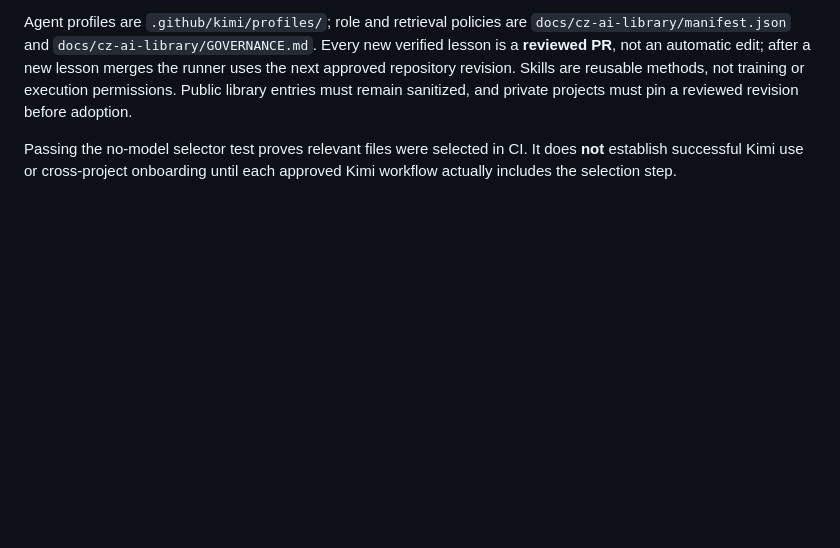
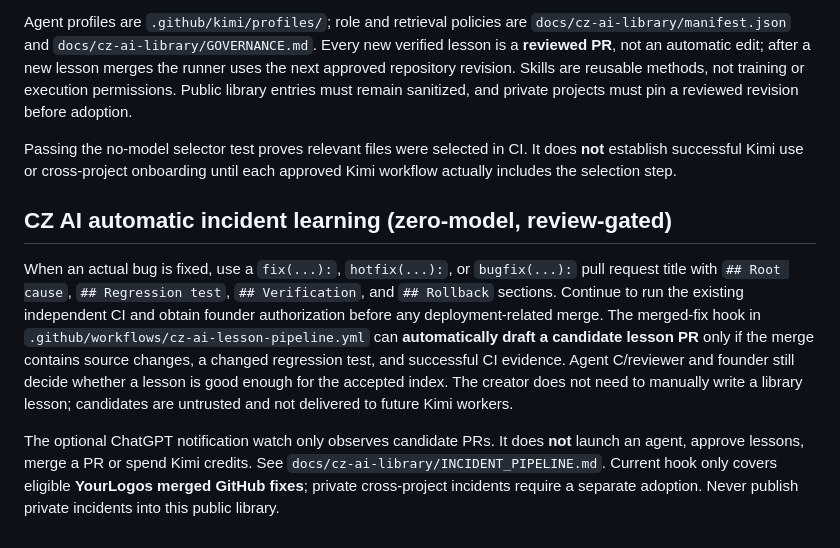
Before and after one commit to OWEF/Yourlogos, a Markdown page: AGENTS.md, the part around the change. Rendered like a GitHub page; blank space fills up the shorter version.

Commit message:
docs(ci): require review-gated automatic lesson candidate checks

```diff
--- a/AGENTS.md
+++ b/AGENTS.md
@@ -90,3 +90,9 @@ New, separately approved Kimi tasks must run the reviewed **zero-model** `.githu
 Agent profiles are `.github/kimi/profiles/`; role and retrieval policies are `docs/cz-ai-library/manifest.json` and `docs/cz-ai-library/GOVERNANCE.md`. Every new verified lesson is a **reviewed PR**, not an automatic edit; after a new lesson merges the runner uses the next approved repository revision. Skills are reusable methods, not training or execution permissions. Public library entries must remain sanitized, and private projects must pin a reviewed revision before adoption.
 
 Passing the no-model selector test proves relevant files were selected in CI. It does **not** establish successful Kimi use or cross-project onboarding until each approved Kimi workflow actually includes the selection step.
+
+## CZ AI automatic incident learning (zero-model, review-gated)
+
+When an actual bug is fixed, use a `fix(...):`, `hotfix(...):`, or `bugfix(...):` pull request title with `## Root cause`, `## Regression test`, `## Verification`, and `## Rollback` sections. Continue to run the existing independent CI and obtain founder authorization before any deployment-related merge. The merged-fix hook in `.github/workflows/cz-ai-lesson-pipeline.yml` can **automatically draft a candidate lesson PR** only if the merge contains source changes, a changed regression test, and successful CI evidence. Agent C/reviewer and founder still decide whether a lesson is good enough for the accepted index. The creator does not need to manually write a library lesson; candidates are untrusted and not delivered to future Kimi workers.
+
+The optional ChatGPT notification watch only observes candidate PRs. It does **not** launch an agent, approve lessons, merge a PR or spend Kimi credits. See `docs/cz-ai-library/INCIDENT_PIPELINE.md`. Current hook only covers eligible **YourLogos merged GitHub fixes**; private cross-project incidents require a separate adoption. Never publish private incidents into this public library.
```
